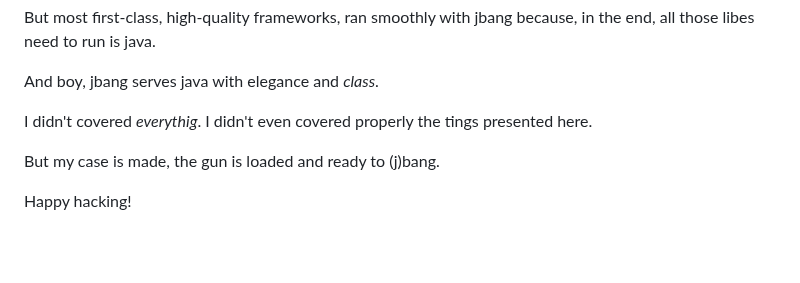
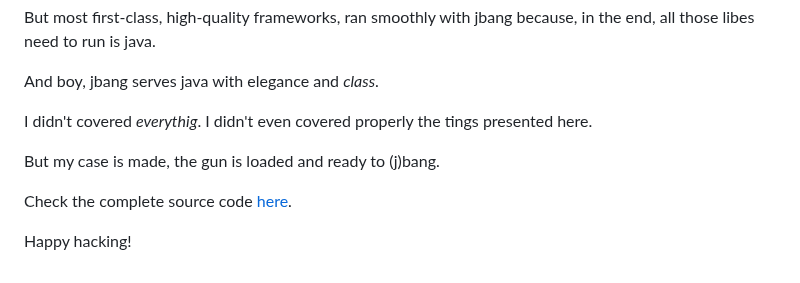
Before and after one commit to sombriks/sombriks-hq, a Markdown page: src/blog/0095-java-small-to-big-with-jbang.md, the part around the change. Drawn GitHub-style; blank space fills up the shorter version.

Commit message:
link to the repo

```diff
--- a/src/blog/0095-java-small-to-big-with-jbang.md
+++ b/src/blog/0095-java-small-to-big-with-jbang.md
@@ -1518,4 +1518,8 @@ presented here.
 
 But my case is made, the gun is loaded and ready to (j)bang.
 
+Check the complete source code [here][code].
+
+[code]: https://github.com/sombriks/hello-jbang
+
 Happy hacking!
```
